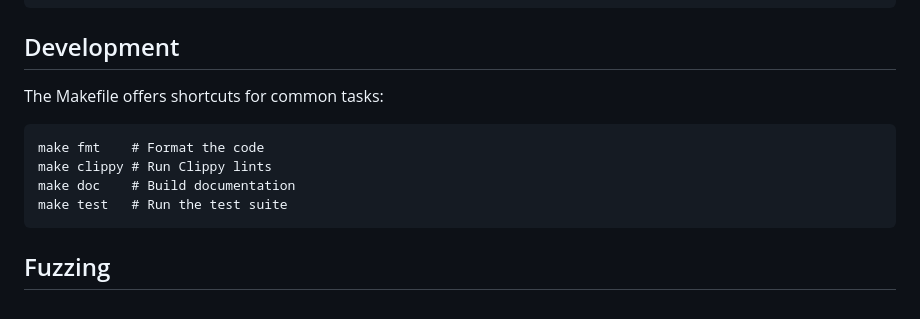
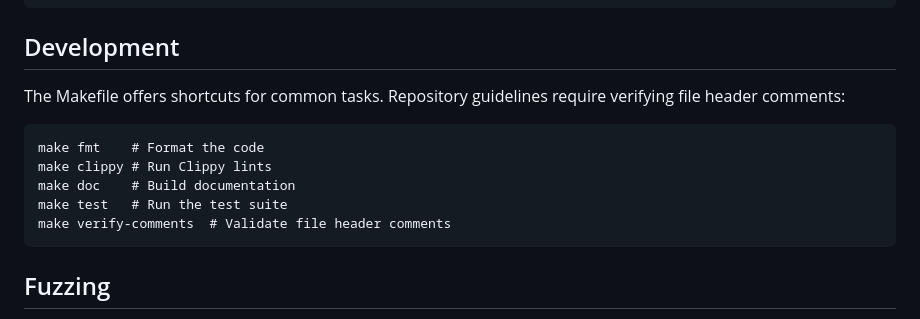
Before and after one commit to oferchen/oc-rsync, a Markdown page: README.md, the part around the change. Drawn GitHub-style.

Commit message:
docs: document verify-comments step

````diff
--- a/README.md
+++ b/README.md
@@ -126,13 +126,14 @@ make test
 
 ## Development
 
-The Makefile offers shortcuts for common tasks:
+The Makefile offers shortcuts for common tasks. Repository guidelines require verifying file header comments:
 
 ```
 make fmt    # Format the code
 make clippy # Run Clippy lints
 make doc    # Build documentation
 make test   # Run the test suite
+make verify-comments  # Validate file header comments
 ```
 
 ## Fuzzing
````
